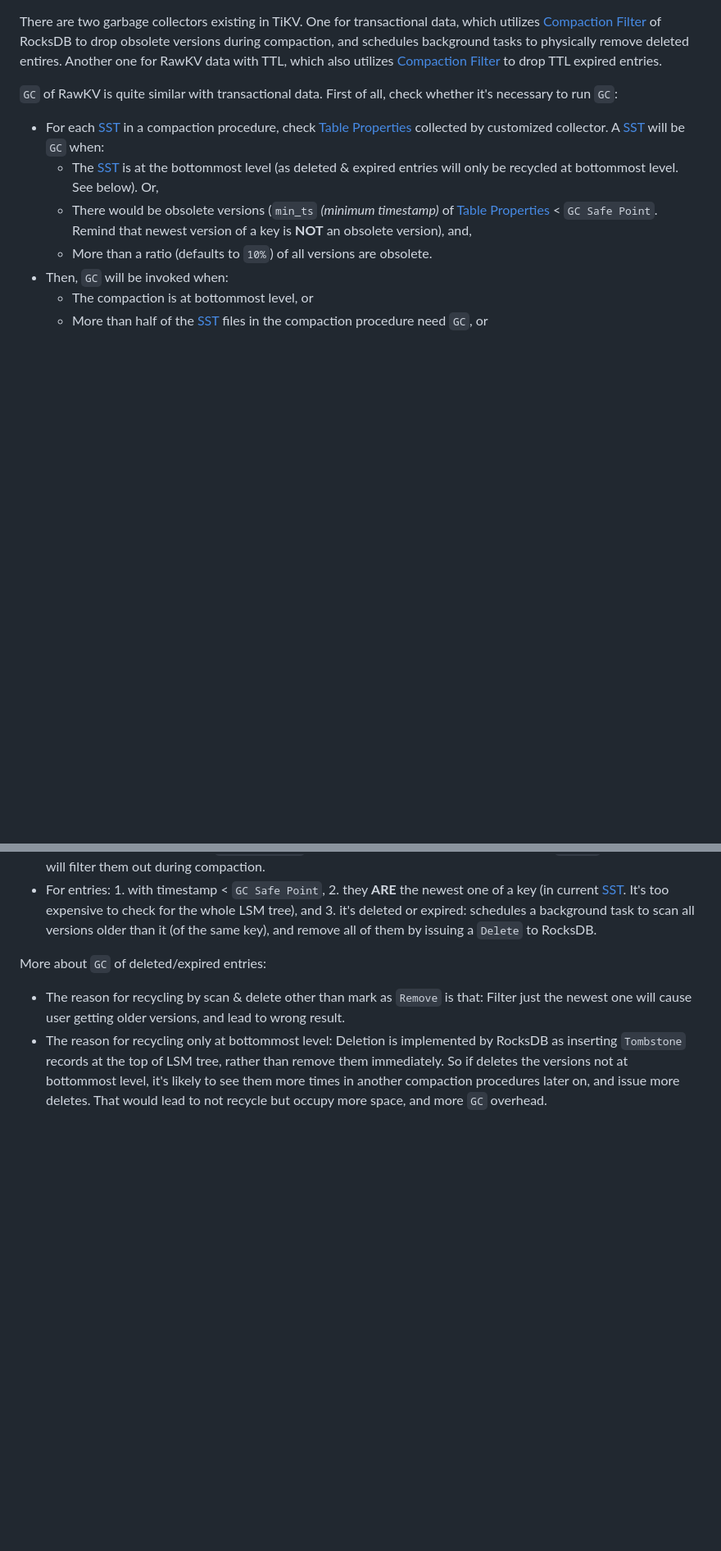
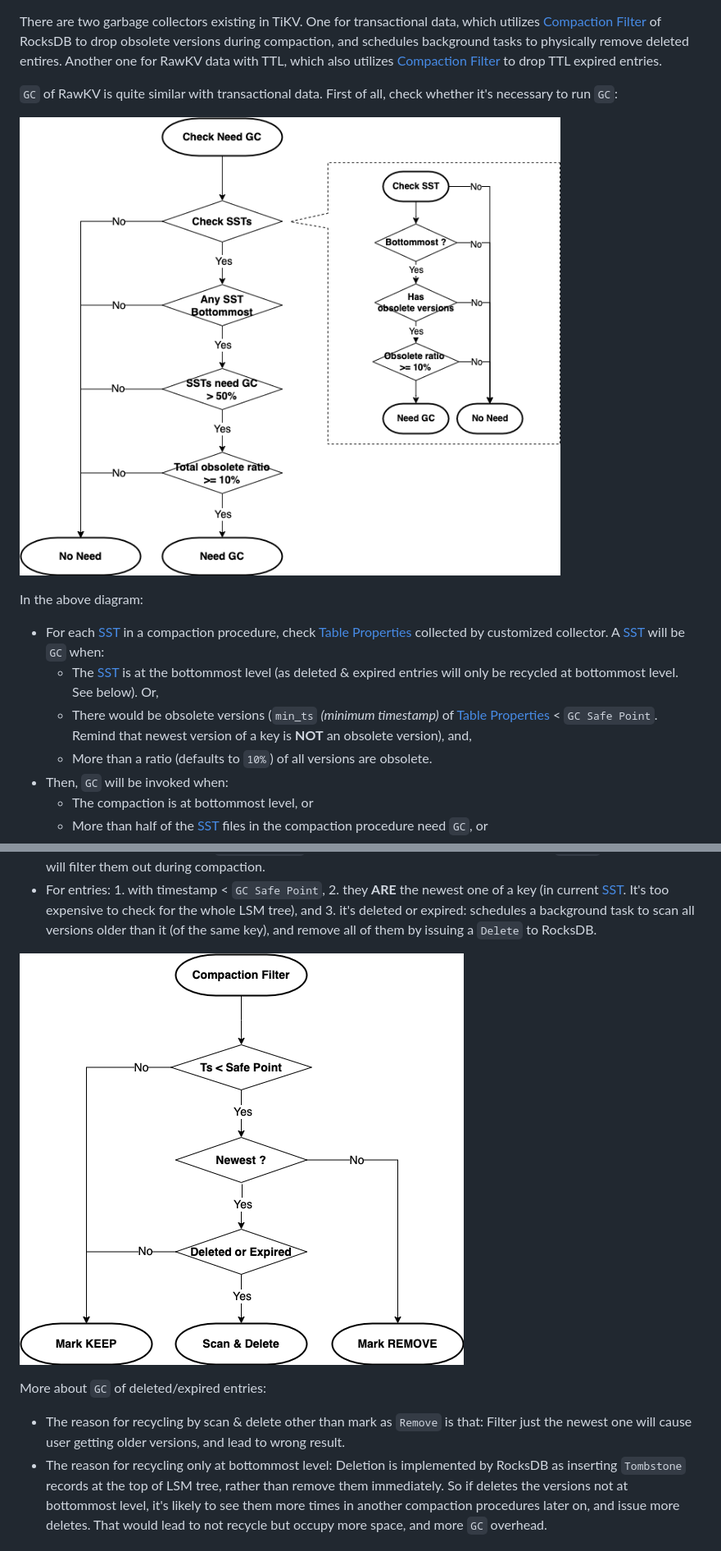
Before and after one commit to tikv/rfcs, a Markdown page: text/0069-api-v2.md, 2 parts joined by grey strips. Shown at 82% size. Rendered like a GitHub page; pictures changed too: media/rawkv-gc-check.png (added), media/rawkv-gc-compaction-filter.png (added); blank space fills up the shorter version.

Commit message:
add diagrams
Signed-off-by: pingyu <yuping@pingcap.com>

```diff
--- a/text/0069-api-v2.md
+++ b/text/0069-api-v2.md
@@ -206,6 +206,10 @@ There are two garbage collectors existing in TiKV. One for transactional data, w
 
 `GC` of RawKV is quite similar with transactional data. First of all, check whether it's necessary to run `GC`:
 
+![Check Need GC Flow](../media/rawkv-gc-check.png)
+
+In the above diagram:
+
 - For each [SST] in a compaction procedure, check [Table Properties] collected by customized collector. A [SST] will be `GC` when:
   - The [SST] is at the bottommost level (as deleted & expired entries will only be recycled at bottommost level. See below). Or,
   - There would be obsolete versions (`min_ts` *(minimum timestamp)* of [Table Properties] < `GC Safe Point`. Remind that newest version of a key is **NOT** an obsolete version), and,
@@ -220,6 +224,8 @@ Then, in [Compaction Filter]:
 - For entries with timestamp >= `GC Safe Point`, mark as `Keep`.
 - For entries with timestamp < `GC Safe Point` and **NOT** the newest one of a key, mark as `Remove`. Then RocksDB will filter them out during compaction.
 - For entries: 1. with timestamp < `GC Safe Point`, 2. they **ARE** the newest one of a key (in current [SST]. It's too expensive to check for the whole LSM tree), and 3. it's deleted or expired: schedules a background task to scan all versions older than it (of the same key), and remove all of them by issuing a `Delete` to RocksDB.
+
+![Compaction Filter Flow](../media/rawkv-gc-compaction-filter.png)
 
 More about `GC` of deleted/expired entries:
 
```
